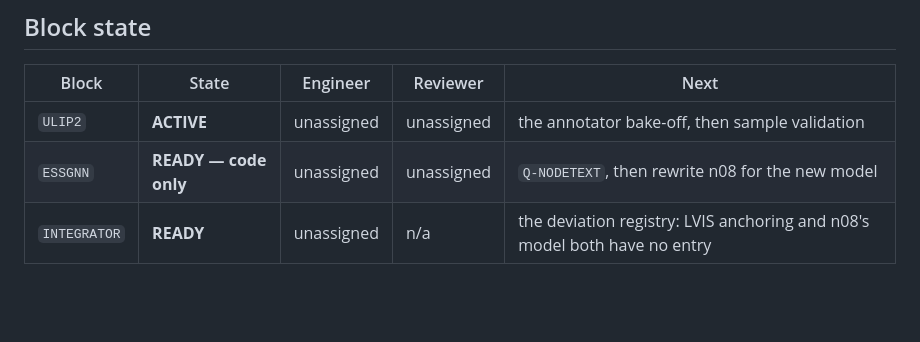
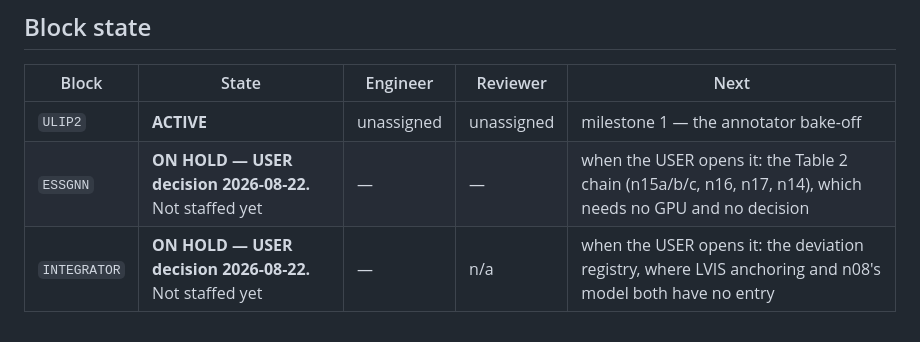
Before and after one commit to Kyzen5128/MetaFindV1, a Markdown page: workflow/BLOCKS.md, the part around the change. Drawn GitHub-style; blank space fills up the shorter version.

```diff
--- a/workflow/BLOCKS.md
+++ b/workflow/BLOCKS.md
@@ -213,6 +213,6 @@ decision**, not Master's.
 
 | Block | State | Engineer | Reviewer | Next |
 |---|---|---|---|---|
-| `ULIP2` | **ACTIVE** | unassigned | unassigned | the annotator bake-off, then sample validation |
-| `ESSGNN` | **READY — code only** | unassigned | unassigned | `Q-NODETEXT`, then rewrite n08 for the new model |
-| `INTEGRATOR` | **READY** | unassigned | n/a | the deviation registry: LVIS anchoring and n08's model both have no entry |
+| `ULIP2` | **ACTIVE** | unassigned | unassigned | milestone 1 — the annotator bake-off |
+| `ESSGNN` | **ON HOLD — USER decision 2026-08-22.** Not staffed yet | — | — | when the USER opens it: the Table 2 chain (n15a/b/c, n16, n17, n14), which needs no GPU and no decision |
+| `INTEGRATOR` | **ON HOLD — USER decision 2026-08-22.** Not staffed yet | — | n/a | when the USER opens it: the deviation registry, where LVIS anchoring and n08's model both have no entry |
```
Also changed, not shown: workflow/MASTER.md (+17 -3 lines).
